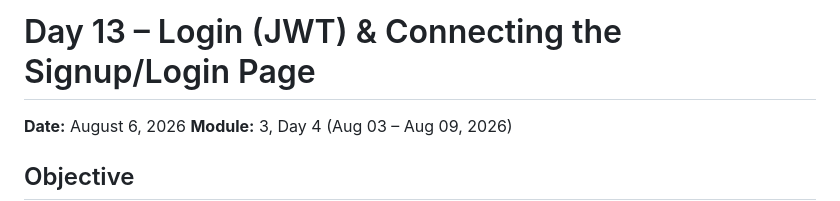
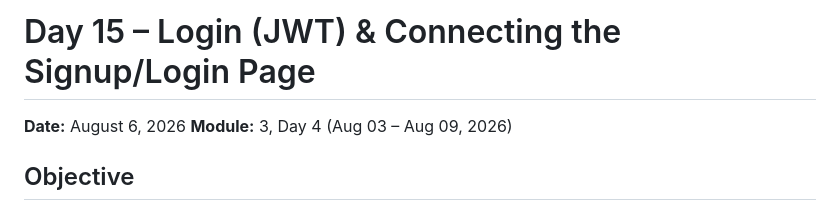
Before and after one commit to mahakhan20/Mughals_wadrobe-web, a Markdown page: docs/day15.md, the part around the change. Rendered like a GitHub page.

```diff
--- a/docs/day15.md
+++ b/docs/day15.md
@@ -1,4 +1,4 @@
-# Day 13 – Login (JWT) & Connecting the Signup/Login Page
+# Day 15 – Login (JWT) & Connecting the Signup/Login Page
 **Date:** August 6, 2026
 **Module:** 3, Day 4 (Aug 03 – Aug 09, 2026)
 
```
